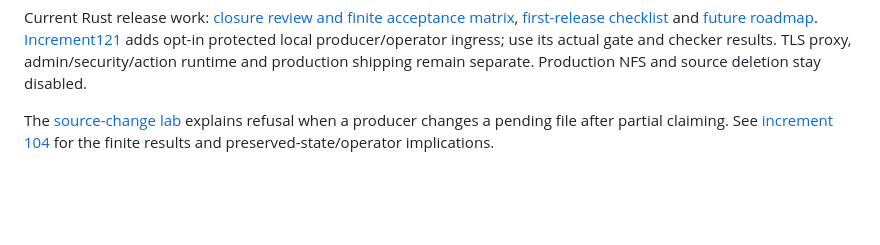
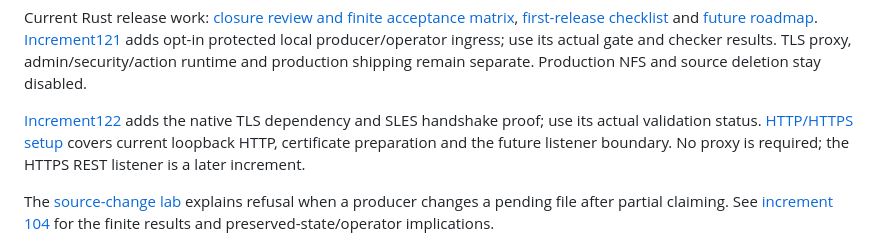
Before and after one commit to joey-huckabee/background-file-mover, a Markdown page: README.md, the part around the change. Drawn GitHub-style; blank space fills up the shorter version.

Commit message:
Record scoped TLS results and clarify user setup checks

```diff
--- a/README.md
+++ b/README.md
@@ -25,6 +25,11 @@ Current Rust release work: [closure review and finite acceptance matrix](docs/RU
 adds opt-in protected local producer/operator ingress; use its actual gate and
 checker results. TLS proxy, admin/security/action runtime and production shipping
 remain separate. Production NFS and source deletion stay disabled.
+
+[Increment122](docs/RUST-INCREMENT-122.md) adds the native TLS dependency and
+SLES handshake proof; use its actual validation status. [HTTP/HTTPS setup](docs/NATIVE-HTTPS-SETUP.md)
+covers current loopback HTTP, certificate preparation and the future listener
+boundary. No proxy is required; the HTTPS REST listener is a later increment.
 
 The [source-change lab](docs/NFS-SOURCE-CHANGE-LAB.md) explains refusal when a
 producer changes a pending file after partial claiming. See [increment 104](docs/RUST-INCREMENT-104.md)
```
Also changed, not shown: docs/NATIVE-HTTPS-SETUP.md (+2 -1 lines), docs/RUST-INCREMENT-122.md (+15 -4 lines).
